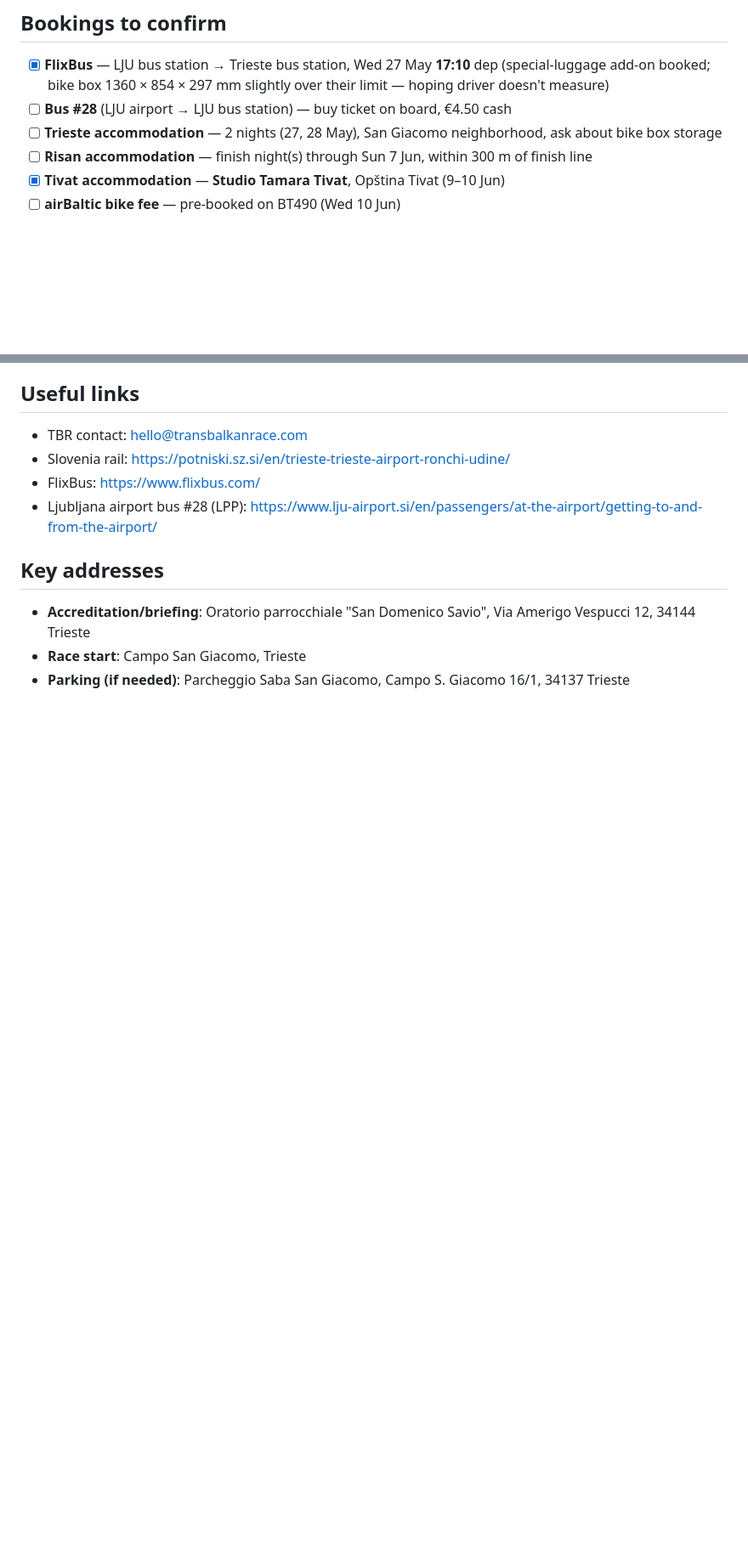
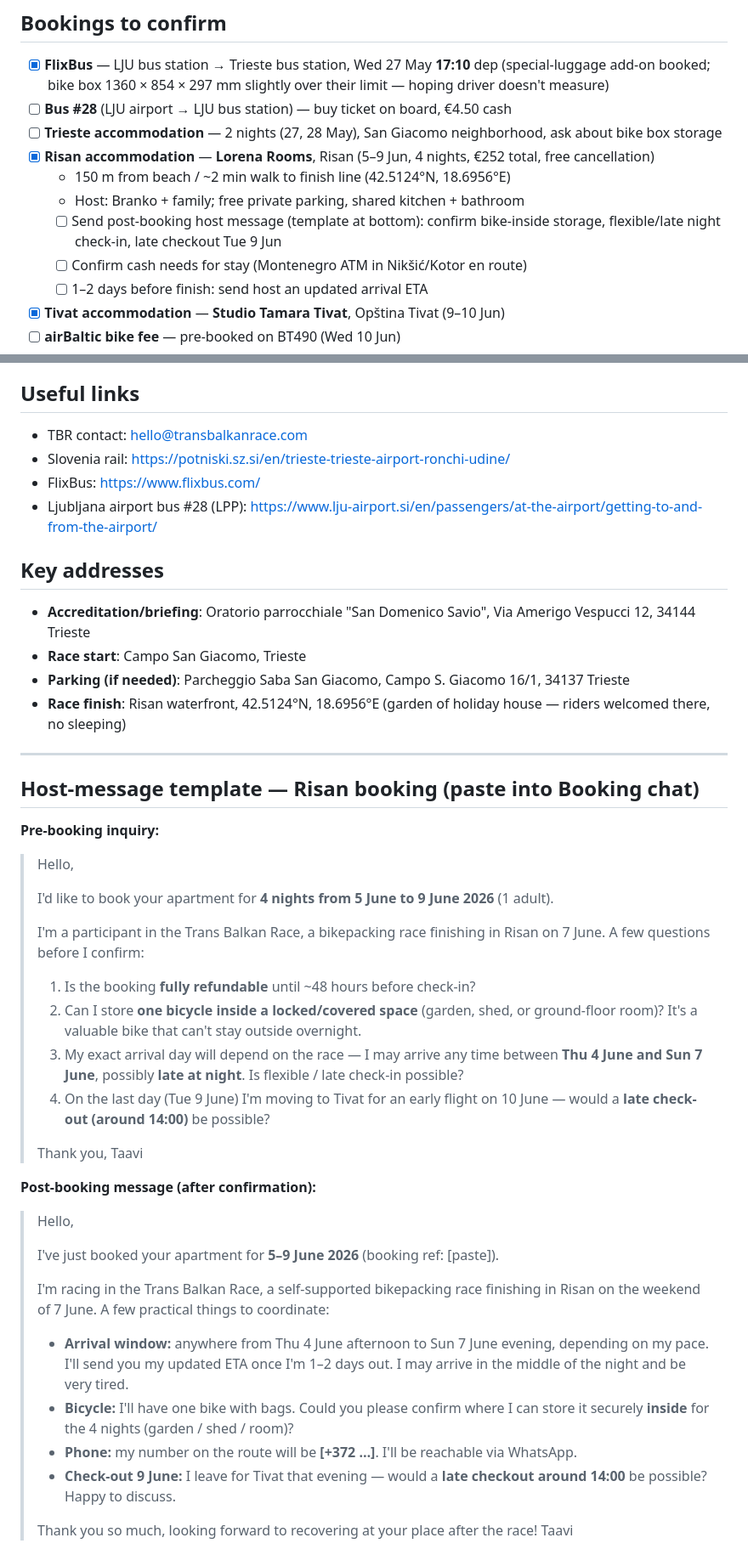
Before and after one commit to tpall/TBR-2026, a Markdown page: logistics_checklist.md, 2 parts joined by grey strips. Shown at 85% size. Rendered like a GitHub page; blank space fills up the shorter version.

Commit message:
docs(logistics): lock in Lorena Rooms booking and update cash plan
Risan accommodation confirmed (Lorena Rooms, 5–9 Jun, €252 cash-only +
€100 refundable deposit). Cash plan extended with Nikšić ATM pull on
Day 7. Adds finish-line coordinates and host-message templates for
mid-race coordination with Branko.

Co-Authored-By: Claude Opus 4.7 (1M context) <noreply@anthropic.com>

```diff
--- a/logistics_checklist.md
+++ b/logistics_checklist.md
@@ -227,7 +234,12 @@ Beyond the mandatory list above:
 - [x] **FlixBus** — LJU bus station → Trieste bus station, Wed 27 May **17:10** dep (special-luggage add-on booked; bike box 1360 × 854 × 297 mm slightly over their limit — hoping driver doesn't measure)
 - [ ] **Bus #28** (LJU airport → LJU bus station) — buy ticket on board, €4.50 cash
 - [ ] **Trieste accommodation** — 2 nights (27, 28 May), San Giacomo neighborhood, ask about bike box storage
-- [ ] **Risan accommodation** — finish night(s) through Sun 7 Jun, within 300 m of finish line
+- [x] **Risan accommodation** — **Lorena Rooms**, Risan (5–9 Jun, 4 nights, €252 total, free cancellation)
+  - 150 m from beach / ~2 min walk to finish line (42.5124°N, 18.6956°E)
+  - Host: Branko + family; free private parking, shared kitchen + bathroom
+  - [ ] Send post-booking host message (template at bottom): confirm bike-inside storage, flexible/late night check-in, late checkout Tue 9 Jun
+  - [ ] Confirm cash needs for stay (Montenegro ATM in Nikšić/Kotor en route)
+  - [ ] 1–2 days before finish: send host an updated arrival ETA
 - [x] **Tivat accommodation** — **Studio Tamara Tivat**, Opština Tivat (9–10 Jun)
 - [ ] **airBaltic bike fee** — pre-booked on BT490 (Wed 10 Jun)
 
@@ -241,3 +253,40 @@ Beyond the mandatory list above:
 - **Accreditation/briefing**: Oratorio parrocchiale "San Domenico Savio", Via Amerigo Vespucci 12, 34144 Trieste
 - **Race start**: Campo San Giacomo, Trieste
 - **Parking (if needed)**: Parcheggio Saba San Giacomo, Campo S. Giacomo 16/1, 34137 Trieste
+- **Race finish**: Risan waterfront, 42.5124°N, 18.6956°E (garden of holiday house — riders welcomed there, no sleeping)
+
+---
+
+## Host-message template — Risan booking (paste into Booking chat)
+
+**Pre-booking inquiry:**
+
+> Hello,
+>
+> I'd like to book your apartment for **4 nights from 5 June to 9 June 2026** (1 adult).
+>
+> I'm a participant in the Trans Balkan Race, a bikepacking race finishing in Risan on 7 June. A few questions before I confirm:
+>
+> 1. Is the booking **fully refundable** until ~48 hours before check-in?
+> 2. Can I store **one bicycle inside a locked/covered space** (garden, shed, or ground-floor room)? It's a valuable bike that can't stay outside overnight.
+> 3. My exact arrival day will depend on the race — I may arrive any time between **Thu 4 June and Sun 7 June**, possibly **late at night**. Is flexible / late check-in possible?
+> 4. On the last day (Tue 9 June) I'm moving to Tivat for an early flight on 10 June — would a **late check-out (around 14:00)** be possible?
+>
+> Thank you,
+> Taavi
+
+**Post-booking message (after confirmation):**
+
+> Hello,
+>
+> I've just booked your apartment for **5–9 June 2026** (booking ref: [paste]).
+>
+> I'm racing in the Trans Balkan Race, a self-supported bikepacking race finishing in Risan on the weekend of 7 June. A few practical things to coordinate:
+>
+> - **Arrival window:** anywhere from Thu 4 June afternoon to Sun 7 June evening, depending on my pace. I'll send you my updated ETA once I'm 1–2 days out. I may arrive in the middle of the night and be very tired.
+> - **Bicycle:** I'll have one bike with bags. Could you please confirm where I can store it securely **inside** for the 4 nights (garden / shed / room)?
+> - **Phone:** my number on the route will be **[+372 …]**. I'll be reachable via WhatsApp.
+> - **Check-out 9 June:** I leave for Tivat that evening — would a **late checkout around 14:00** be possible? Happy to discuss.
+>
+> Thank you so much, looking forward to recovering at your place after the race!
+> Taavi
```
Also changed, not shown: other parts of logistics_checklist.md (+8 -1 lines).
